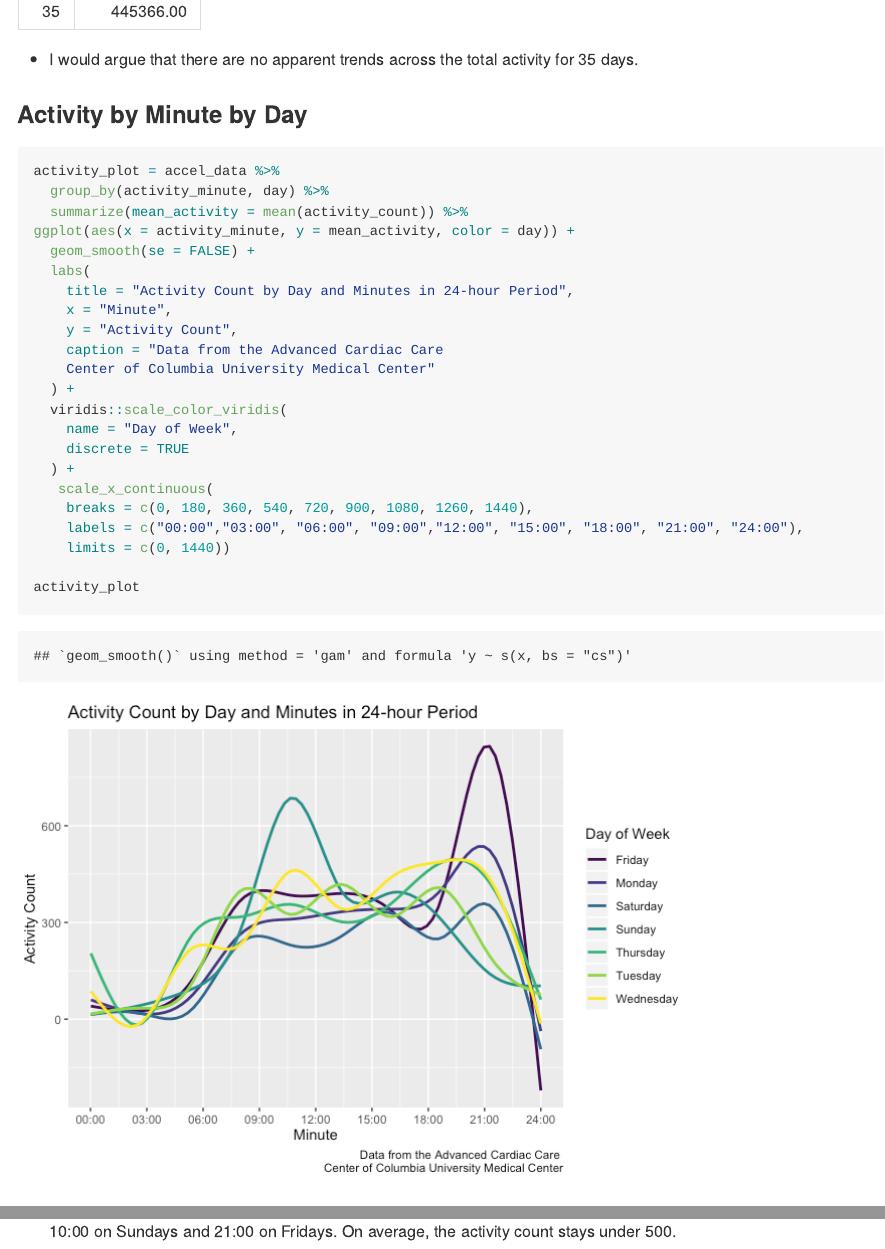
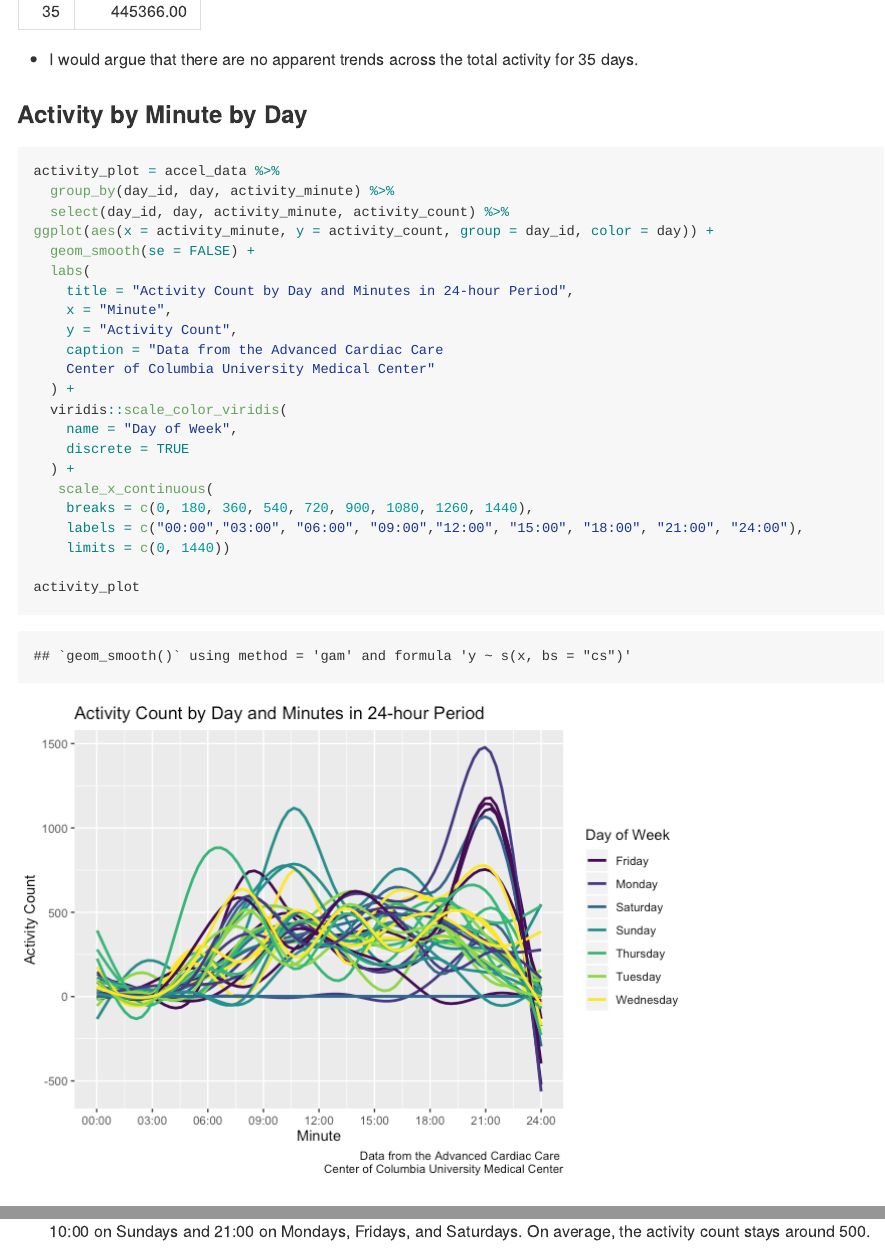
Before and after one commit to hollyfinertie/P8105_hw3_hf2379, an R Markdown document (HW3.Rmd): the page in a window 1100 px wide, from 8990 px down before the commit and from 8800 px down after it, so that both start at the same text, and a second part further down, joined at a grey line. The pictures show the output file HW3.md that the author committed with the source, drawn offline in the style of GitHub.

Commit message:
Now I'm really done...I think

````diff
--- a/HW3.Rmd
+++ b/HW3.Rmd
@@ -245,9 +245,9 @@ total_activity
 
 ```{r}
 activity_plot = accel_data %>%
-  group_by(activity_minute, day) %>%
-  summarize(mean_activity = mean(activity_count)) %>%
-ggplot(aes(x = activity_minute, y = mean_activity, color = day)) +
+  group_by(day_id, day, activity_minute) %>%
+  select(day_id, day, activity_minute, activity_count) %>%
+ggplot(aes(x = activity_minute, y = activity_count, group = day_id, color = day)) +
   geom_smooth(se = FALSE) +
   labs(
     title = "Activity Count by Day and Minutes in 24-hour Period",
@@ -268,4 +268,4 @@ ggplot(aes(x = activity_minute, y = mean_activity, color = day)) +
 activity_plot
 ```
 
-* The lowest activity points for all days are from 2:00-4:00 and at 24:00, while the highest activity points occur around 10:00 on Sundays and 21:00 on Fridays. On average, the activity count stays under 500.
+* The lowest activity points for all days are from 2:00-4:00 and at 24:00, while the highest activity points occur around 10:00 on Sundays and 21:00 on Mondays, Fridays, and Saturdays. On average, the activity count stays around 500.
````
Also changed, not shown: HW3.md, HW3_files/figure-gfm/unnamed-chunk-11-1.png, HW3.Rmd (4 more changed lines), 1 other file.
